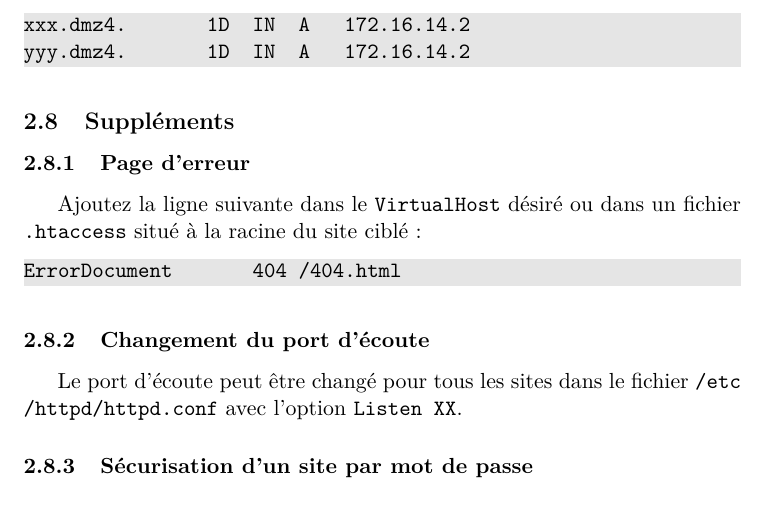
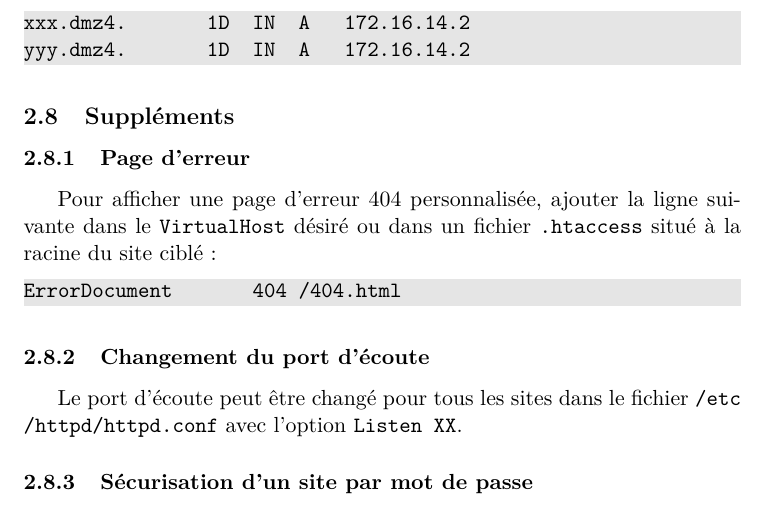
Before and after one commit to bparmentier/gar-linux-rapports, a LaTeX document (6_apache.tex): part of page 4 of 5, cut so that both start at the same text. Compiled offline with pdfLaTeX.

Commit message:
Page d'erreur 404

```diff
--- a/6_apache.tex
+++ b/6_apache.tex
@@ -165,7 +165,8 @@ yyy.dmz4.       1D  IN  A   172.16.14.2
 
 \subsection{Suppléments}
 \subsubsection{Page d'erreur}
-Ajoutez la ligne suivante dans le \inlinecode{VirtualHost} désiré ou dans un fichier
+Pour afficher une page d'erreur 404 personnalisée, ajouter la ligne suivante
+dans le \inlinecode{VirtualHost} désiré ou dans un fichier
 \inlinecode{.htaccess} situé à la racine du site ciblé~:
 \begin{lstlisting}
 ErrorDocument       404 /404.html
```
